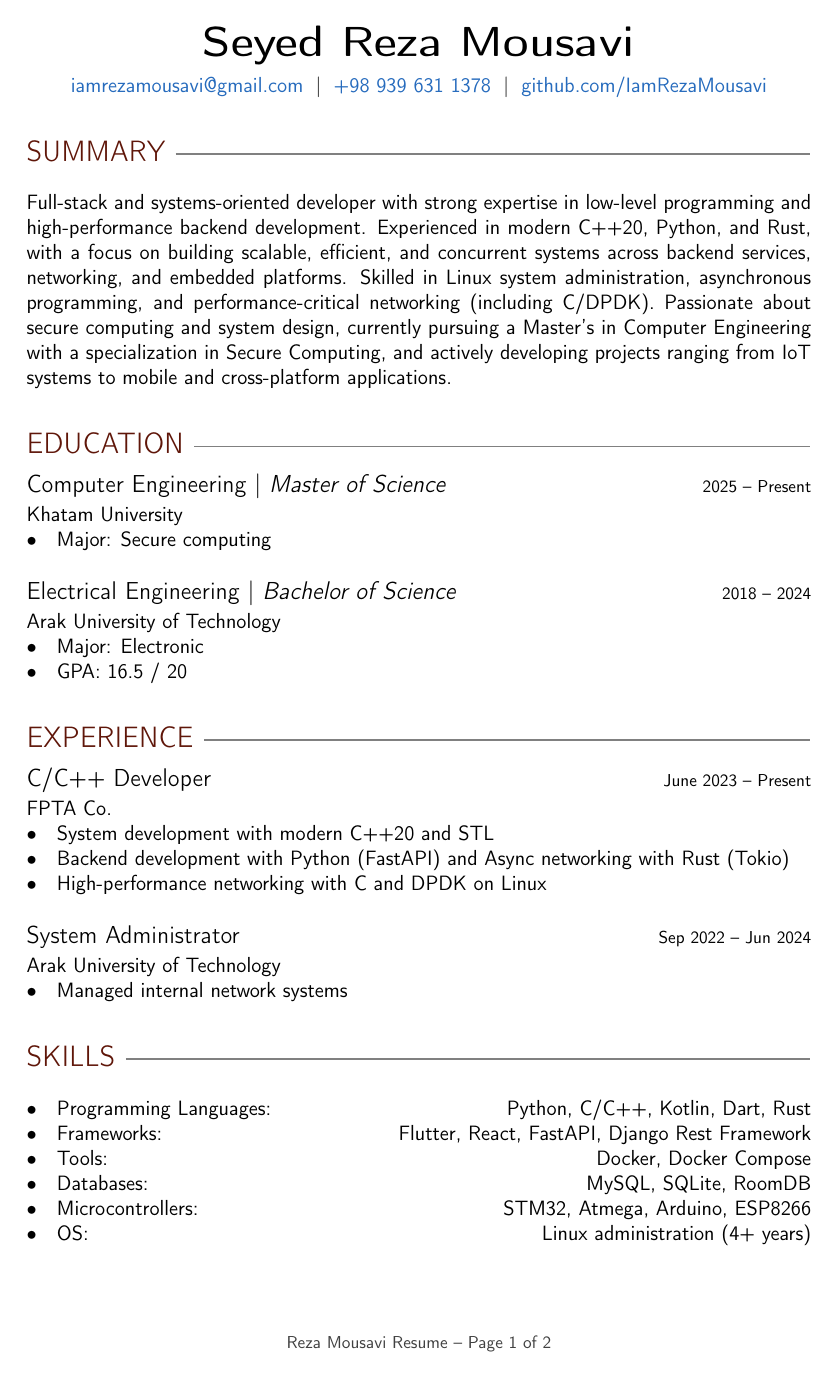
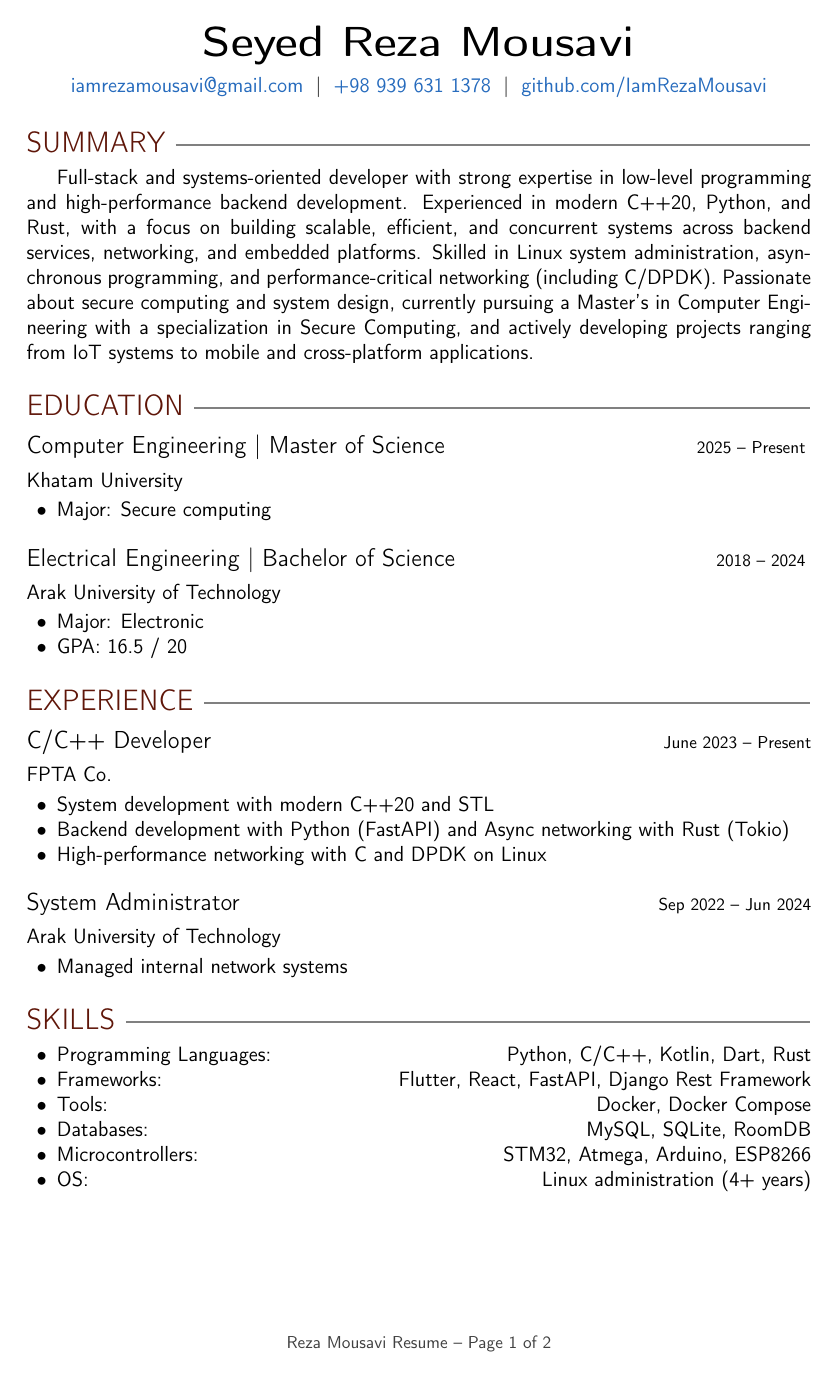
Before and after one commit to IamRezaMousavi/code-collection, a LaTeX CV (resume.tex): page 1 of 2. Compiled offline with pdfLaTeX.

Commit message:
resume: some code cleaning

```diff
--- a/resume.tex
+++ b/resume.tex
@@ -6,9 +6,16 @@
 \documentclass[12pt]{article}
 
 \usepackage[T1]{fontenc}
-\renewcommand{\familydefault}{\sfdefault}
+\usepackage{geometry}
+\usepackage[dvipsnames]{xcolor}
+\usepackage{enumitem}
+\usepackage{titlesec}
+\usepackage{xhfill}
+\usepackage[bookmarks=false]{hyperref}
+\usepackage[page]{totalcount}
+\usepackage{fancyhdr}
 
-\usepackage{geometry}
+% Page Layout
 \geometry{
   a4paper,
   top=1.8cm,
@@ -17,46 +24,65 @@
   right=2.5cm
 }
 
+% Typography
+\renewcommand{\familydefault}{\sfdefault}
+
+% Section Formatting
 \setcounter{secnumdepth}{0} % remove section numbering
 
-\usepackage[dvipsnames]{xcolor}
+\titleformat{\section}
+{\color{Sepia}\Large\fontseries{semibold}\selectfont\uppercase}
+{}
+{}
+{\ruleafter}
 
-\usepackage{enumitem}
-\setlist[itemize]{noitemsep,left=0pt..1.5em}
+\titleformat{\subsection}
+{\large\fontseries{semibold}\selectfont}
+{}
+{}
+{}
+
+\titleformat{\subsubsection}
+{\normalfont\fontseries{medium}\selectfont}
+{}
+{}
+{}
+
+% \titlespacing{command}{left}{before}{after}
+\titlespacing{\section}{0pt}{2.0ex}{0.4ex}
+\titlespacing{\subsection}{0pt}{2.0ex}{0.5ex}
+\titlespacing{\subsubsection}{0pt}{0pt}{0.5ex}
+
+% Lists
+\setlist[itemize]{
+  noitemsep,
+  topsep=0pt,
+  leftmargin=1.5em
+}
 \setlist[description]{itemsep=0pt}
 \setlist[enumerate]{align=left}
 
-\usepackage{titlesec}
-\titlespacing{\subsection}{0pt}{*0}{*0}
-\titlespacing{\subsubsection}{0pt}{*0}{*0}
-\titleformat{\section}{\color{Sepia}\Large\fontseries{black}\selectfont\uppercase}{}{}{\ruleafter}[\global\RemVStrue]
-\titleformat{\subsection}{\large\fontseries{semibold}\selectfont}{}{}{\rvs}
-\titleformat{\subsubsection}{\normalfont\fontseries{medium}\selectfont}{}{}{}
-
-\usepackage{xhfill}
-\newcommand\ruleafter[1]{#1~\xrfill[.5ex]{1pt}[gray]}
-
-\newif\ifRemVS
-\newcommand{\rvs}{
-  \ifRemVS
-  \vspace{-1.5ex}
-  \fi
-  \global\RemVSfalse
-}
-
-\usepackage[bookmarks=false]{hyperref}
+% Hyperlinks
 \hypersetup{
   colorlinks=true,
   urlcolor=NavyBlue,
   pdftitle={My Resume},
 }
 
-\usepackage[page]{totalcount}
-\usepackage{fancyhdr}
+% Footer
 \pagestyle{fancy}
 \renewcommand{\headrulewidth}{0pt}
 \fancyhf{}
-\cfoot{\color{darkgray} \footnotesize Reza Mousavi Resume -- Page \thepage{} of \totalpages}
+\cfoot{
+  \color{darkgray}
+  \footnotesize Reza Mousavi Resume -- Page \thepage{} of \totalpages
+}
+
+% Custom Commands
+% define ruleafter to print a rule after a section
+\newcommand{\ruleafter}[1]{%
+  #1~\xrfill[.5ex]{1pt}[gray]%
+}
 
 \begin{document}
 
@@ -71,27 +97,37 @@
 \section{Summary}
 Full-stack and systems-oriented developer with strong expertise in
 low-level programming and high-performance backend development.
-Experienced in modern C++20, Python, and Rust, with a focus on building scalable,
-efficient, and concurrent systems across backend services, networking, and embedded platforms.
+Experienced in modern C++20, Python, and Rust, with a focus on
+building scalable,
+efficient, and concurrent systems across backend services,
+networking, and embedded platforms.
 Skilled in Linux system administration, asynchronous programming,
 and performance-critical networking (including C/DPDK).
-Passionate about secure computing and system design, currently pursuing a Master's
+Passionate about secure computing and system design, currently
+pursuing a Master's
 in Computer Engineering with a specialization in Secure Computing,
 and actively developing projects ranging from IoT systems to
 mobile and cross-platform applications.
 
-
 \section{Education}
 %==============
-\subsection{Computer Engineering $|$
-{\normalfont\textit{Master of Science}} \hfill \footnotesize 2025 -- Present}
+\subsection{
+  Computer Engineering \textbar{}
+  \textit{Master of Science}
+  \hfill
+  \footnotesize 2025 -- Present
+}
 \subsubsection{Khatam University}
 \begin{itemize}
   \item Major: Secure computing
 \end{itemize}
 
-\subsection{Electrical Engineering $|$
-{\normalfont\textit{Bachelor of Science}} \hfill \footnotesize 2018 -- 2024}
+\subsection{
+  Electrical Engineering
+  \textbar{}
+  \textit{Bachelor of Science}
+  \hfill \footnotesize 2018 -- 2024
+}
 \subsubsection{Arak University of Technology}
 \begin{itemize}
   \item Major: Electronic
```
Also changed, not shown: resume.tex (22 more changed lines).
